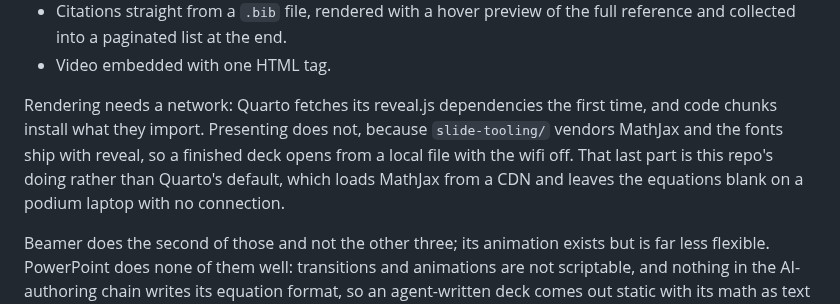
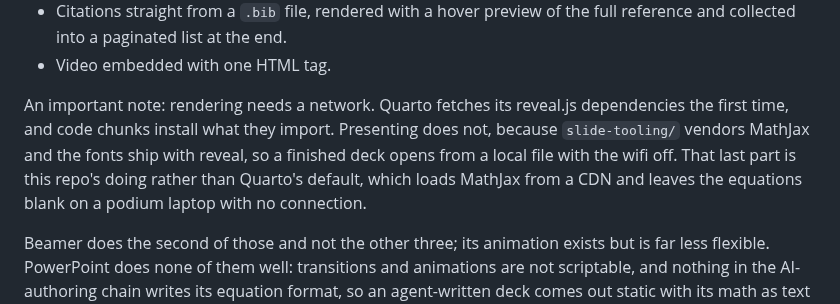
Before and after one commit to ericluo04/claude-academic-workflow, a Markdown page: README.md, the part around the change. GitHub-like rendering.

Commit message:
Flag the network paragraph as an important note
Co-Authored-By: Claude Fable 5 <noreply@anthropic.com>
Claude-Session: https://claude.ai/code/session_01KhDEtLKh8Dewa7K9bGhBaK

```diff
--- a/README.md
+++ b/README.md
@@ -64,7 +64,7 @@ What Quarto reveal.js gives you:
 - Citations straight from a `.bib` file, rendered with a hover preview of the full reference and collected into a paginated list at the end.
 - Video embedded with one HTML tag.
 
-Rendering needs a network: Quarto fetches its reveal.js dependencies the first time, and code chunks install what they import. Presenting does not, because `slide-tooling/` vendors MathJax and the fonts ship with reveal, so a finished deck opens from a local file with the wifi off. That last part is this repo's doing rather than Quarto's default, which loads MathJax from a CDN and leaves the equations blank on a podium laptop with no connection.
+An important note: rendering needs a network. Quarto fetches its reveal.js dependencies the first time, and code chunks install what they import. Presenting does not, because `slide-tooling/` vendors MathJax and the fonts ship with reveal, so a finished deck opens from a local file with the wifi off. That last part is this repo's doing rather than Quarto's default, which loads MathJax from a CDN and leaves the equations blank on a podium laptop with no connection.
 
 Beamer does the second of those and not the other three; its animation exists but is far less flexible. PowerPoint does none of them well: transitions and animations are not scriptable, and nothing in the AI-authoring chain writes its equation format, so an agent-written deck comes out static with its math as text or images. Either is a reasonable choice when a venue or your coauthors require it, when the talk already lives there, or when you simply prefer it and it fits your workflow better.
 
```
